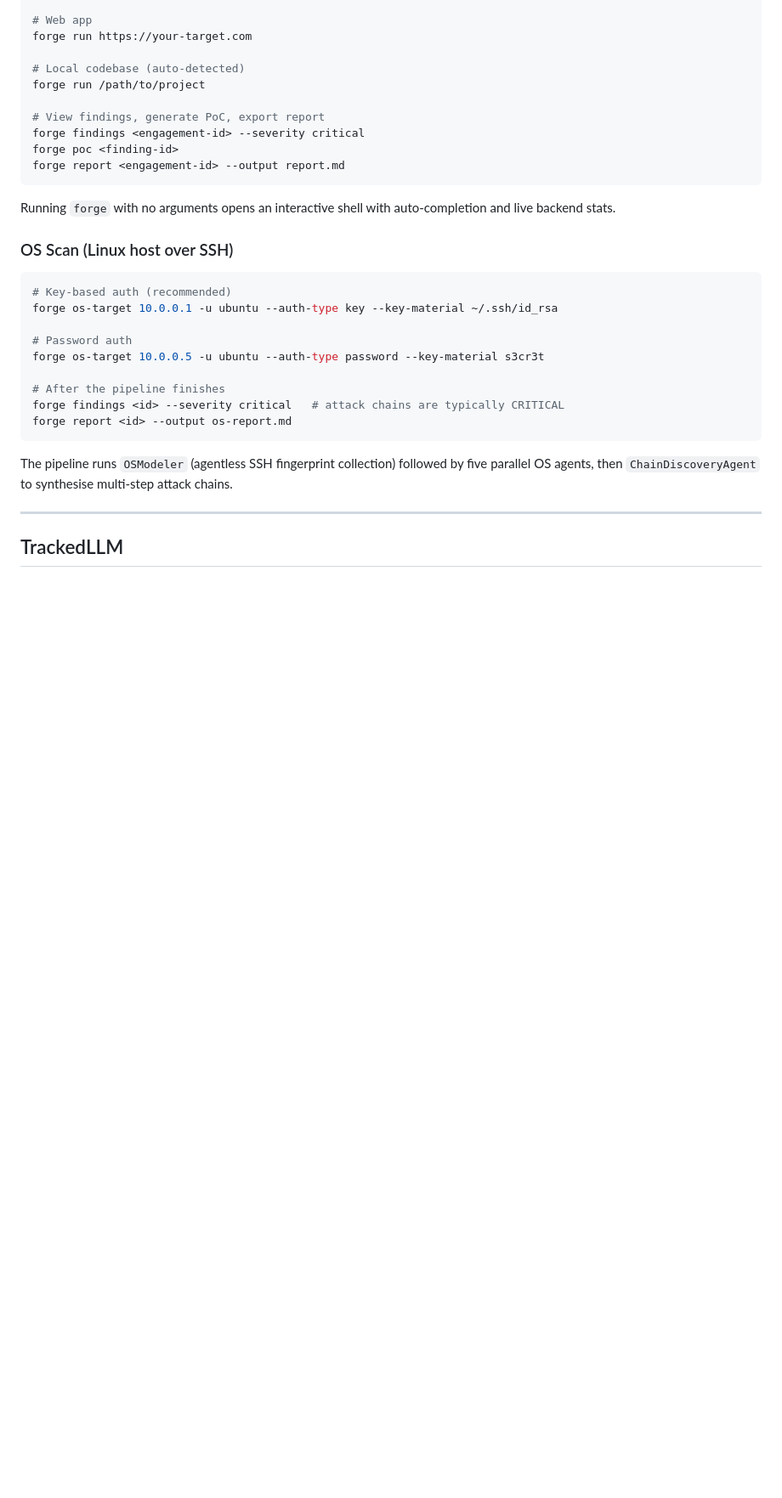
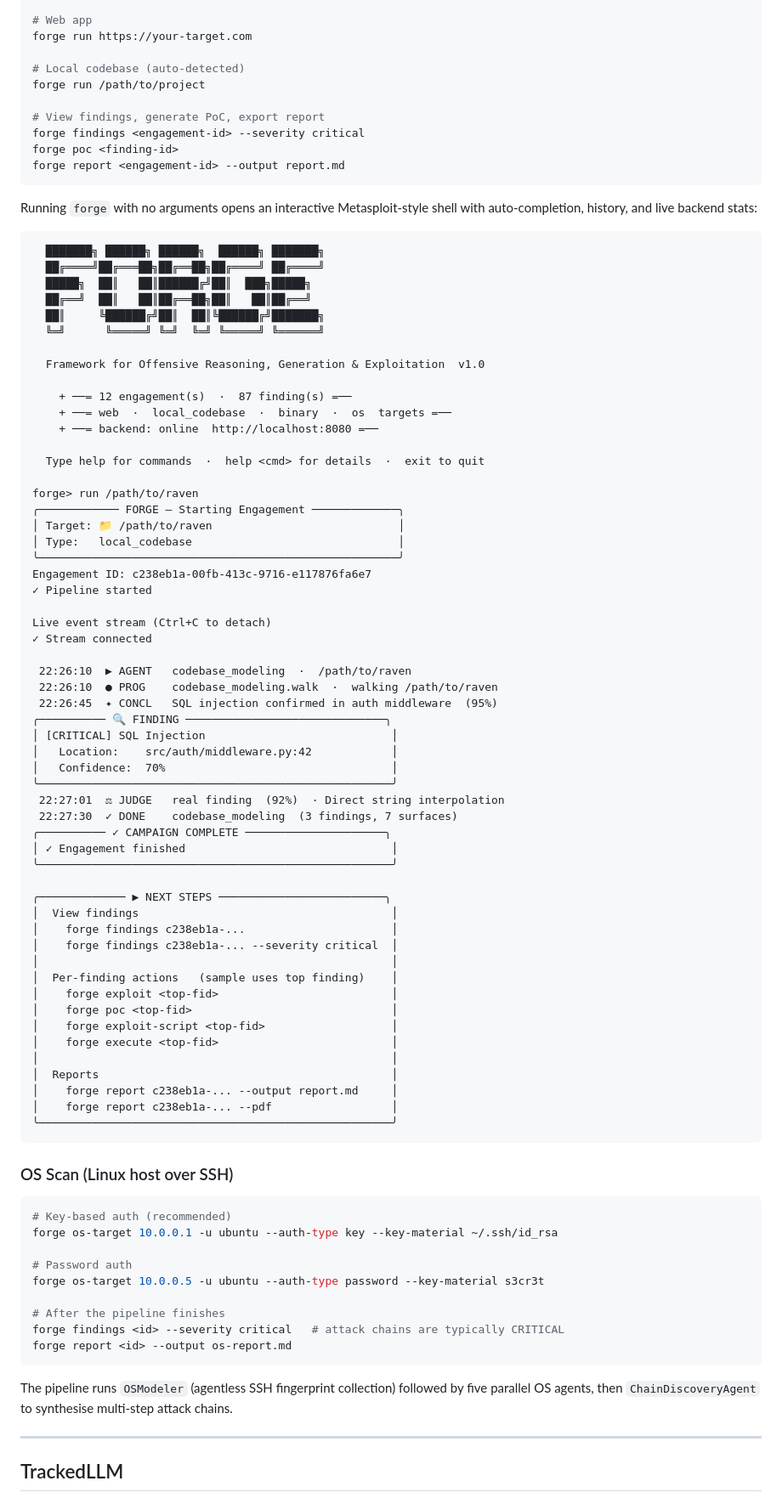
Before and after one commit to Hem1700/forge, a Markdown page: README.md, the part around the change. Shown at 85% size. GitHub-like rendering; blank space fills up the shorter version.

Commit message:
docs(readme): add CLI interactive shell UI demo
Co-Authored-By: Claude Sonnet 4.6 <noreply@anthropic.com>

````diff
--- a/README.md
+++ b/README.md
@@ -129,7 +129,65 @@ forge poc <finding-id>
 forge report <engagement-id> --output report.md
 ```
 
-Running `forge` with no arguments opens an interactive shell with auto-completion and live backend stats.
+Running `forge` with no arguments opens an interactive Metasploit-style shell with auto-completion, history, and live backend stats:
+
+```
+  ███████╗ ██████╗ ██████╗  ██████╗ ███████╗
+  ██╔════╝██╔═══██╗██╔══██╗██╔════╝ ██╔════╝
+  █████╗  ██║   ██║██████╔╝██║  ███╗█████╗
+  ██╔══╝  ██║   ██║██╔══██╗██║   ██║██╔══╝
+  ██║     ╚██████╔╝██║  ██║╚██████╔╝███████╗
+  ╚═╝      ╚═════╝ ╚═╝  ╚═╝ ╚═════╝ ╚══════╝
+
+  Framework for Offensive Reasoning, Generation & Exploitation  v1.0
+
+    + ──= 12 engagement(s)  ·  87 finding(s) =──
+    + ──= web  ·  local_codebase  ·  binary  ·  os  targets =──
+    + ──= backend: online  http://localhost:8080 =──
+
+  Type help for commands  ·  help <cmd> for details  ·  exit to quit
+
+forge> run /path/to/raven
+╭──────────── FORGE — Starting Engagement ─────────────╮
+│ Target: 📁 /path/to/raven                            │
+│ Type:   local_codebase                               │
+╰──────────────────────────────────────────────────────╯
+Engagement ID: c238eb1a-00fb-413c-9716-e117876fa6e7
+✓ Pipeline started
+
+Live event stream (Ctrl+C to detach)
+✓ Stream connected
+
+ 22:26:10  ▶ AGENT   codebase_modeling  ·  /path/to/raven
+ 22:26:10  ● PROG    codebase_modeling.walk  ·  walking /path/to/raven
+ 22:26:45  ✦ CONCL   SQL injection confirmed in auth middleware  (95%)
+╭────────── 🔍 FINDING ──────────────────────────────╮
+│ [CRITICAL] SQL Injection                            │
+│   Location:    src/auth/middleware.py:42            │
+│   Confidence:  70%                                  │
+╰─────────────────────────────────────────────────────╯
+ 22:27:01  ⚖ JUDGE   real finding  (92%)  · Direct string interpolation
+ 22:27:30  ✓ DONE    codebase_modeling  (3 findings, 7 surfaces)
+╭────────── ✓ CAMPAIGN COMPLETE ─────────────────────╮
+│ ✓ Engagement finished                               │
+╰─────────────────────────────────────────────────────╯
+
+╭───────────── ▶ NEXT STEPS ─────────────────────────╮
+│  View findings                                      │
+│    forge findings c238eb1a-...                      │
+│    forge findings c238eb1a-... --severity critical  │
+│                                                     │
+│  Per-finding actions   (sample uses top finding)    │
+│    forge exploit <top-fid>                          │
+│    forge poc <top-fid>                              │
+│    forge exploit-script <top-fid>                   │
+│    forge execute <top-fid>                          │
+│                                                     │
+│  Reports                                            │
+│    forge report c238eb1a-... --output report.md     │
+│    forge report c238eb1a-... --pdf                  │
+╰─────────────────────────────────────────────────────╯
+```
 
 ### OS Scan (Linux host over SSH)
 
````
